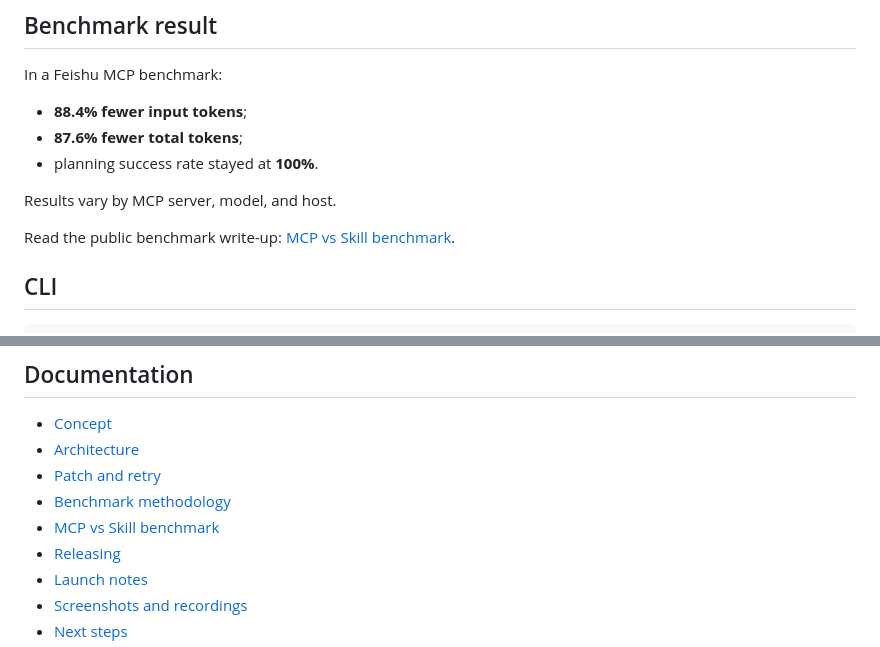
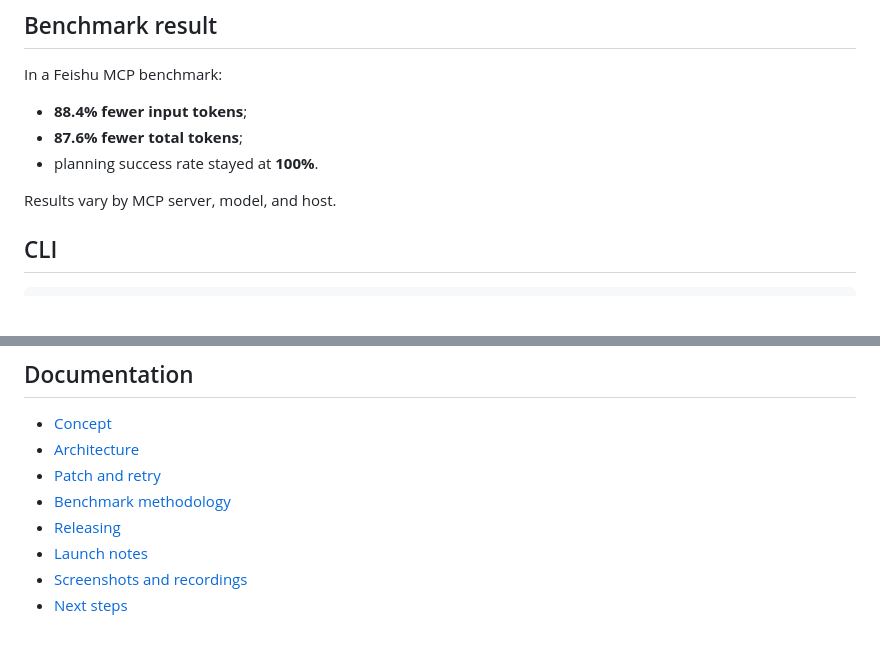
Before and after one commit to RainSunMe/toolcapsule, a Markdown page: README.md, 2 parts joined by grey strips. GitHub-like rendering; blank space fills up the shorter version.

Commit message:
Remove benchmark test document

````diff
--- a/README.md
+++ b/README.md
@@ -112,8 +112,6 @@ In a Feishu MCP benchmark:
 
 Results vary by MCP server, model, and host.
 
-Read the public benchmark write-up: [MCP vs Skill benchmark](docs/benchmarks/mcp-vs-skill.md).
-
 ## CLI
 
 ```text
@@ -153,7 +151,6 @@ Early alpha. APIs may change before v1.0.
 - [Architecture](docs/architecture.md)
 - [Patch and retry](docs/patch-and-retry.md)
 - [Benchmark methodology](docs/benchmark-methodology.md)
-- [MCP vs Skill benchmark](docs/benchmarks/mcp-vs-skill.md)
 - [Releasing](docs/releasing.md)
 - [Launch notes](docs/launch.md)
 - [Screenshots and recordings](docs/screenshots.md)
````
Also changed, not shown: docs/benchmarks/mcp-vs-skill.md (deleted, +0 -165 lines).
